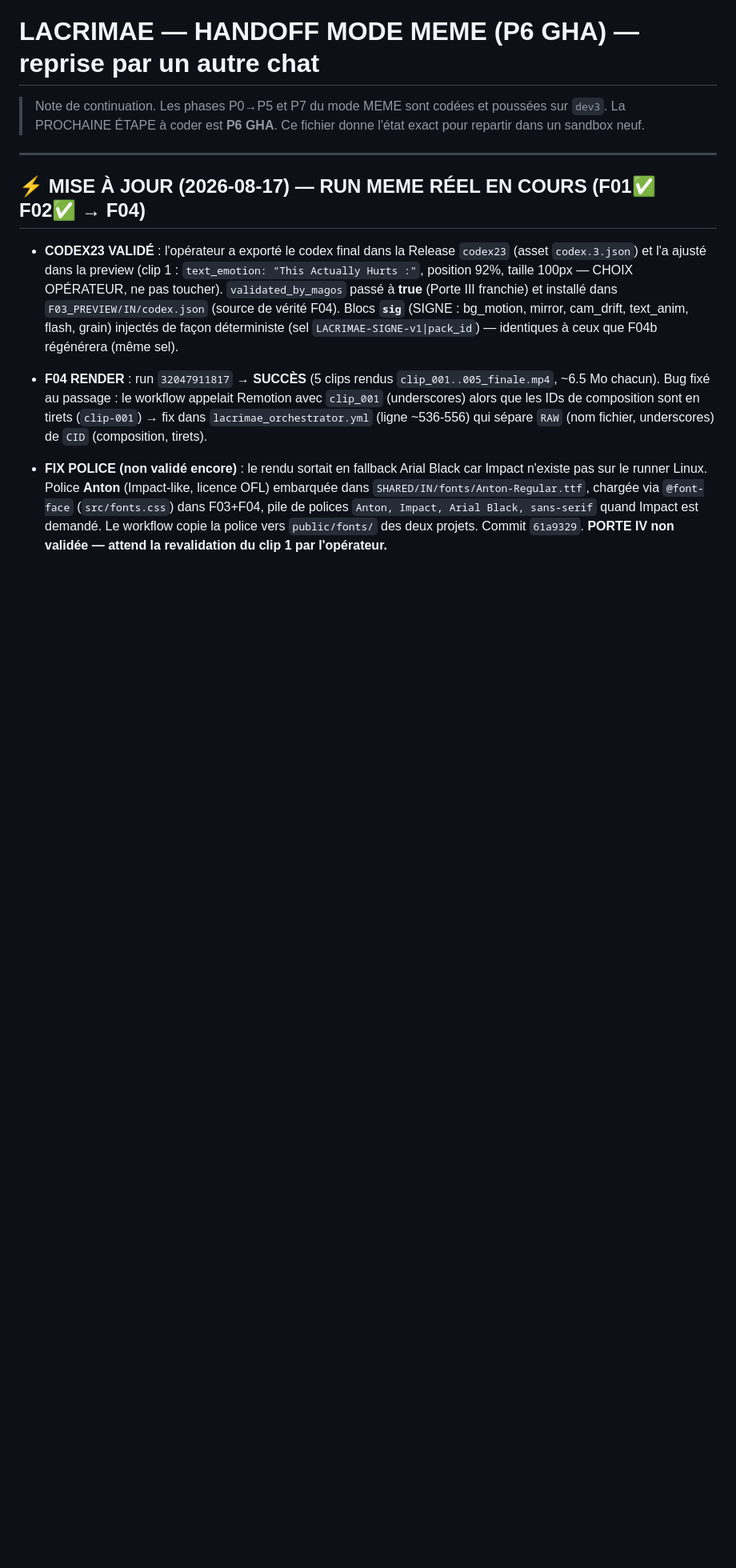
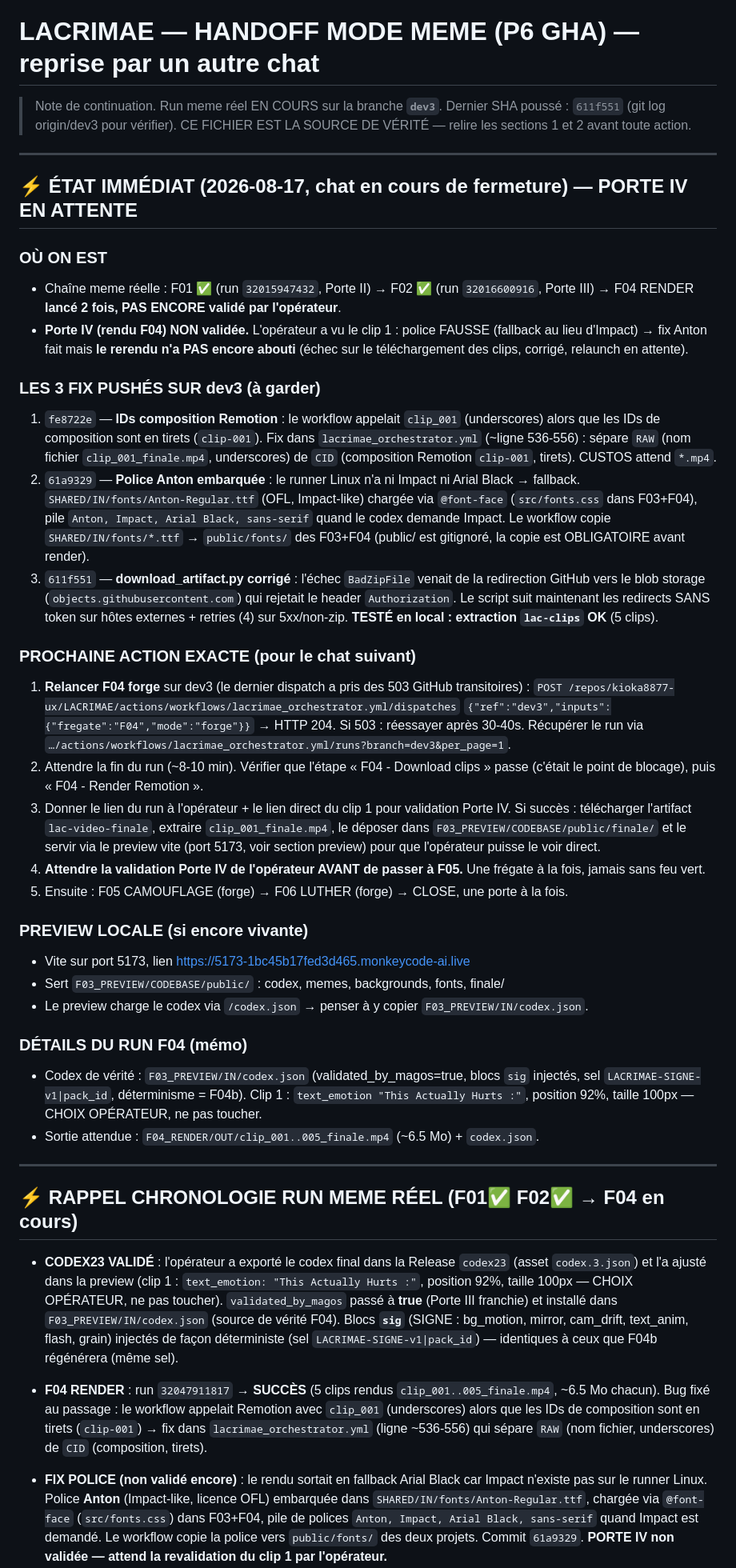
Before and after one commit to kioka8877-ux/LACRIMAE, a Markdown page: TRACKING/HANDOFF_MEME_P6.md, the part around one of its changes. Shown at 80% size. Drawn GitHub-style; blank space fills up the shorter version.

Commit message:
docs(handoff): état immédiat — Porte IV en attente, 3 fix pushés (compo IDs, police Anton, download_artifact), prochaine action = relaunch F04 Co-authored-by: monkeycode-ai <monkeycode-ai@chaitin.com>

```diff
--- a/TRACKING/HANDOFF_MEME_P6.md
+++ b/TRACKING/HANDOFF_MEME_P6.md
@@ -1,12 +1,65 @@
 # LACRIMAE — HANDOFF MODE MEME (P6 GHA) — reprise par un autre chat
 
-> Note de continuation. Les phases P0→P5 et P7 du mode MEME sont codées et
-> poussées sur `dev3`. La PROCHAINE ÉTAPE à coder est **P6 GHA**. Ce fichier
-> donne l'état exact pour repartir dans un sandbox neuf.
+> Note de continuation. Run meme réel EN COURS sur la branche **`dev3`**.
+> Dernier SHA poussé : `611f551` (git log origin/dev3 pour vérifier).
+> CE FICHIER EST LA SOURCE DE VÉRITÉ — relire les sections 1 et 2 avant toute action.
 
 ---
 
-## ⚡ MISE À JOUR (2026-08-17) — RUN MEME RÉEL EN COURS (F01✅ F02✅ → F04)
+## ⚡ ÉTAT IMMÉDIAT (2026-08-17, chat en cours de fermeture) — PORTE IV EN ATTENTE
+
+### OÙ ON EST
+- Chaîne meme réelle : F01 ✅ (run `32015947432`, Porte II) → F02 ✅ (run `32016600916`,
+  Porte III) → F04 RENDER **lancé 2 fois, PAS ENCORE validé par l'opérateur**.
+- **Porte IV (rendu F04) NON validée.** L'opérateur a vu le clip 1 : police FAUSSE
+  (fallback au lieu d'Impact) → fix Anton fait mais **le rerendu n'a PAS encore abouti**
+  (échec sur le téléchargement des clips, corrigé, relaunch en attente).
+
+### LES 3 FIX PUSHÉS SUR dev3 (à garder)
+1. `fe8722e` — **IDs composition Remotion** : le workflow appelait `clip_001` (underscores)
+   alors que les IDs de composition sont en tirets (`clip-001`). Fix dans
+   `lacrimae_orchestrator.yml` (~ligne 536-556) : sépare `RAW` (nom fichier `clip_001_finale.mp4`,
+   underscores) de `CID` (composition Remotion `clip-001`, tirets). CUSTOS attend `*.mp4`.
+2. `61a9329` — **Police Anton embarquée** : le runner Linux n'a ni Impact ni Arial Black →
+   fallback. `SHARED/IN/fonts/Anton-Regular.ttf` (OFL, Impact-like) chargée via `@font-face`
+   (`src/fonts.css` dans F03+F04), pile `Anton, Impact, Arial Black, sans-serif` quand le codex
+   demande Impact. Le workflow copie `SHARED/IN/fonts/*.ttf` → `public/fonts/` des F03+F04
+   (public/ est gitignoré, la copie est OBLIGATOIRE avant render).
+3. `611f551` — **download_artifact.py corrigé** : l'échec `BadZipFile` venait de la redirection
+   GitHub vers le blob storage (`objects.githubusercontent.com`) qui rejetait le header
+   `Authorization`. Le script suit maintenant les redirects SANS token sur hôtes externes +
+   retries (4) sur 5xx/non-zip. **TESTÉ en local : extraction `lac-clips` OK** (5 clips).
+
+### PROCHAINE ACTION EXACTE (pour le chat suivant)
+1. **Relancer F04 forge** sur dev3 (le dernier dispatch a pris des 503 GitHub transitoires) :
+   `POST /repos/kioka8877-ux/LACRIMAE/actions/workflows/lacrimae_orchestrator.yml/dispatches`
+   `{"ref":"dev3","inputs":{"fregate":"F04","mode":"forge"}}` → HTTP 204.
+   Si 503 : réessayer après 30-40s. Récupérer le run via
+   `…/actions/workflows/lacrimae_orchestrator.yml/runs?branch=dev3&per_page=1`.
+2. Attendre la fin du run (~8-10 min). Vérifier que l'étape « F04 - Download clips » passe
+   (c'était le point de blocage), puis « F04 - Render Remotion ».
+3. Donner le lien du run à l'opérateur + le lien direct du clip 1 pour validation Porte IV.
+   Si succès : télécharger l'artifact `lac-video-finale`, extraire `clip_001_finale.mp4`,
+   le déposer dans `F03_PREVIEW/CODEBASE/public/finale/` et le servir via le preview vite
+   (port 5173, voir section preview) pour que l'opérateur puisse le voir direct.
+4. **Attendre la validation Porte IV de l'opérateur AVANT de passer à F05.**
+   Une frégate à la fois, jamais sans feu vert.
+5. Ensuite : F05 CAMOUFLAGE (forge) → F06 LUTHER (forge) → CLOSE, une porte à la fois.
+
+### PREVIEW LOCALE (si encore vivante)
+- Vite sur port 5173, lien https://5173-1bc45b17fed3d465.monkeycode-ai.live
+- Sert `F03_PREVIEW/CODEBASE/public/` : codex, memes, backgrounds, fonts, finale/
+- Le preview charge le codex via `/codex.json` → penser à y copier `F03_PREVIEW/IN/codex.json`.
+
+### DÉTAILS DU RUN F04 (mémo)
+- Codex de vérité : `F03_PREVIEW/IN/codex.json` (validated_by_magos=true, blocs `sig` injectés,
+  sel `LACRIMAE-SIGNE-v1|pack_id`, déterminisme = F04b). Clip 1 : `text_emotion
+  "This Actually Hurts :"`, position 92%, taille 100px — CHOIX OPÉRATEUR, ne pas toucher.
+- Sortie attendue : `F04_RENDER/OUT/clip_001..005_finale.mp4` (~6.5 Mo) + `codex.json`.
+
+---
+
+## ⚡ RAPPEL CHRONOLOGIE RUN MEME RÉEL (F01✅ F02✅ → F04 en cours)
 
 - **CODEX23 VALIDÉ** : l'opérateur a exporté le codex final dans la Release
   `codex23` (asset `codex.3.json`) et l'a ajusté dans la preview (clip 1 :
```
Also changed, not shown: other parts of TRACKING/HANDOFF_MEME_P6.md (+0 -2 lines).
